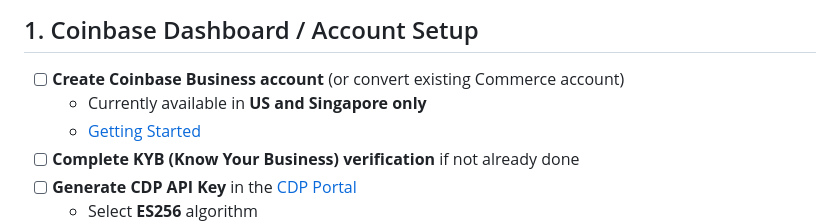
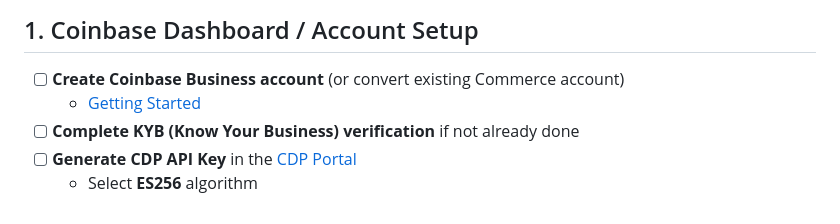
Before and after one commit to MorpheusAIs/Morpheus-Marketplace-API, a Markdown page: docs/coinbase-business-migration-backend-review.md, the part around the change. Rendered like a GitHub page.

```diff
--- a/docs/coinbase-business-migration-backend-review.md
+++ b/docs/coinbase-business-migration-backend-review.md
@@ -8,7 +8,6 @@
 ## 1. Coinbase Dashboard / Account Setup
 
 - [ ] **Create Coinbase Business account** (or convert existing Commerce account)
-  - Currently available in **US and Singapore only**
   - [Getting Started](https://docs.cdp.coinbase.com/coinbase-business/introduction/get-started)
 - [ ] **Complete KYB (Know Your Business) verification** if not already done
 - [ ] **Generate CDP API Key** in the [CDP Portal](https://portal.cdp.coinbase.com/access/api)
```
